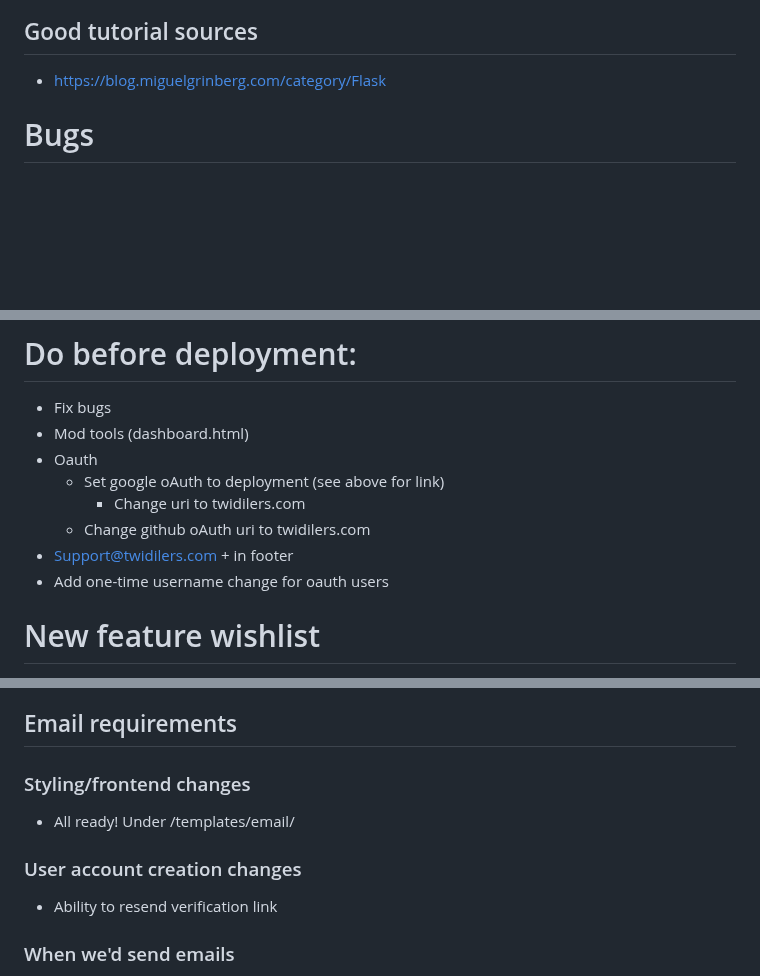
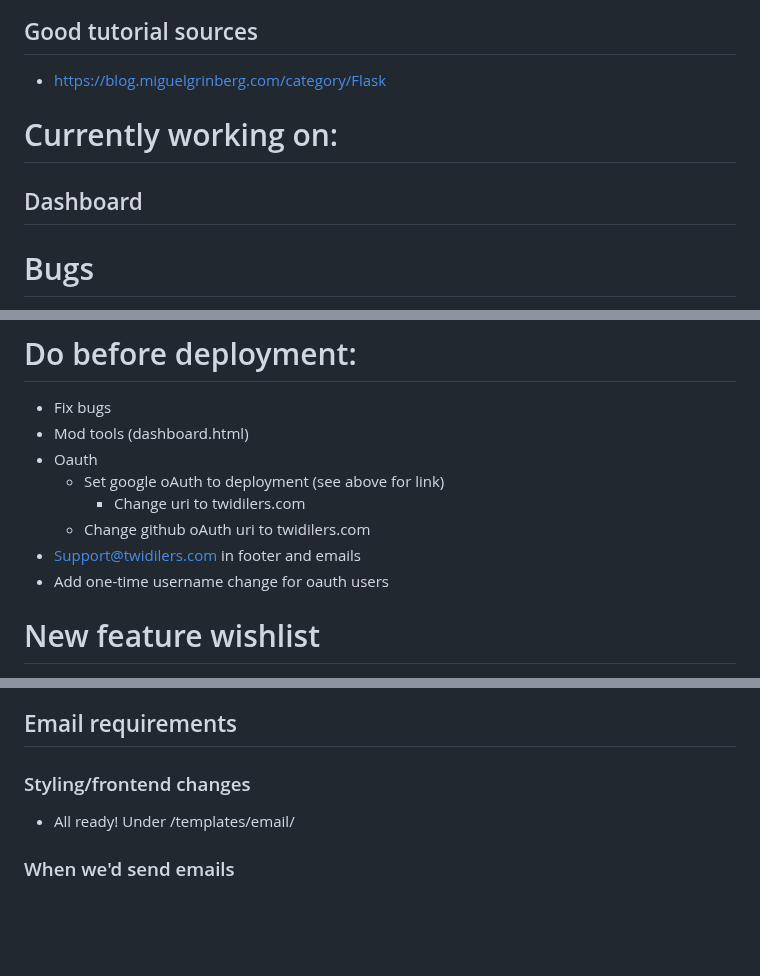
Before and after one commit to hihihioli/twidilers, a Markdown page: readme.md, 3 parts joined by grey strips. Rendered like a GitHub page; blank space fills up the shorter version.

Commit message:
readme. stopping for now

```diff
--- a/readme.md
+++ b/readme.md
@@ -8,6 +8,10 @@ Want to learn more about one of the dependencies we use? Look no further!
 
 ## Good tutorial sources
 * https://blog.miguelgrinberg.com/category/Flask
+
+
+# Currently working on:
+## Dashboard
 
 
 # Bugs
@@ -22,7 +26,7 @@ Want to learn more about one of the dependencies we use? Look no further!
     * Set google oAuth to deployment (see above for link)
         * Change uri to twidilers.com
     * Change github oAuth uri to twidilers.com
-* Support@twidilers.com + in footer
+* Support@twidilers.com in footer and emails
 * Add one-time username change for oauth users
 
 
@@ -92,8 +96,6 @@ While it doesn't have to be advanced right now, we need to have the ability to b
 ## Email requirements
 ### Styling/frontend changes
 * All ready! Under /templates/email/
-### User account creation changes
-* Ability to resend verification link
 ### When we'd send emails
 * When changing user settings (like a password, email address)
 * When creating an account
```
